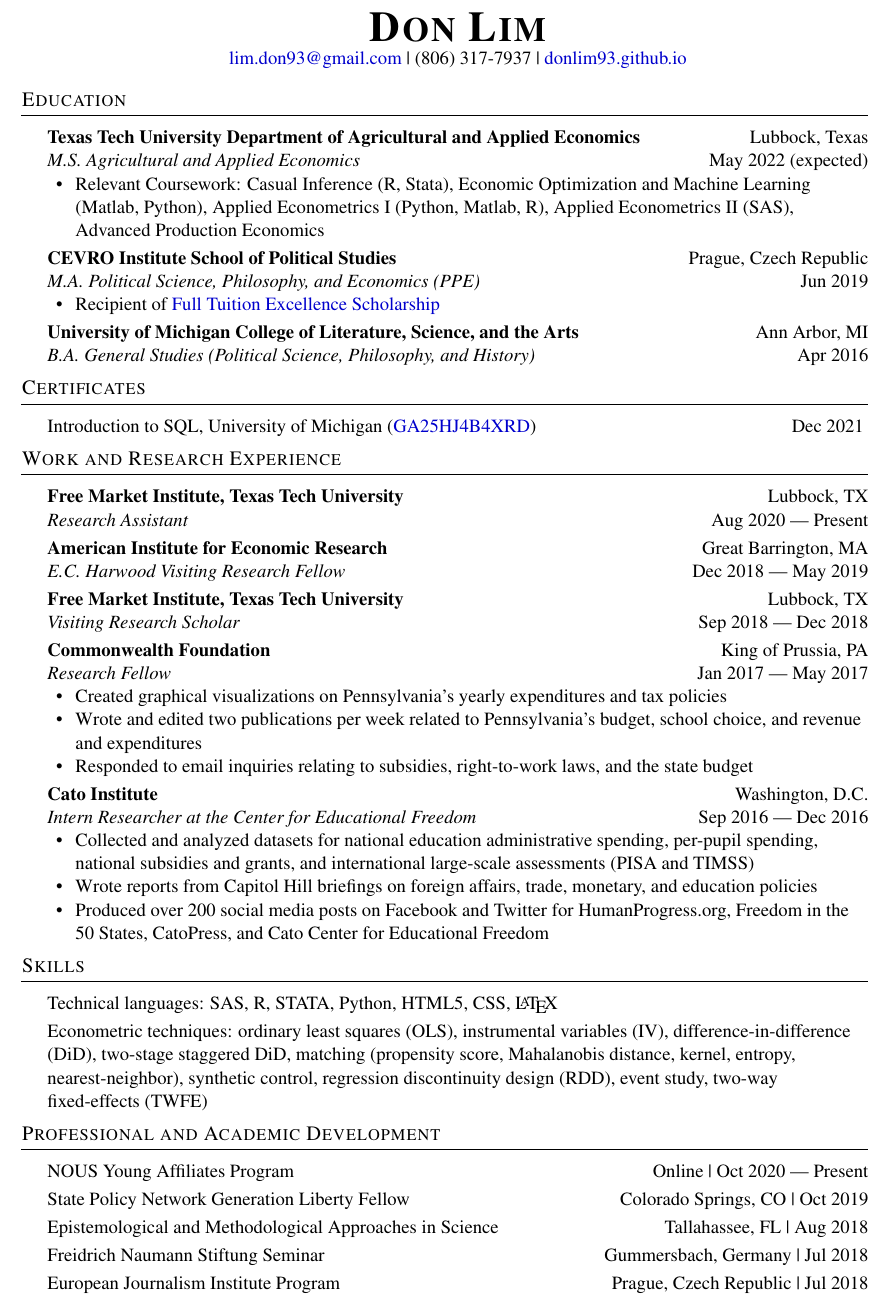
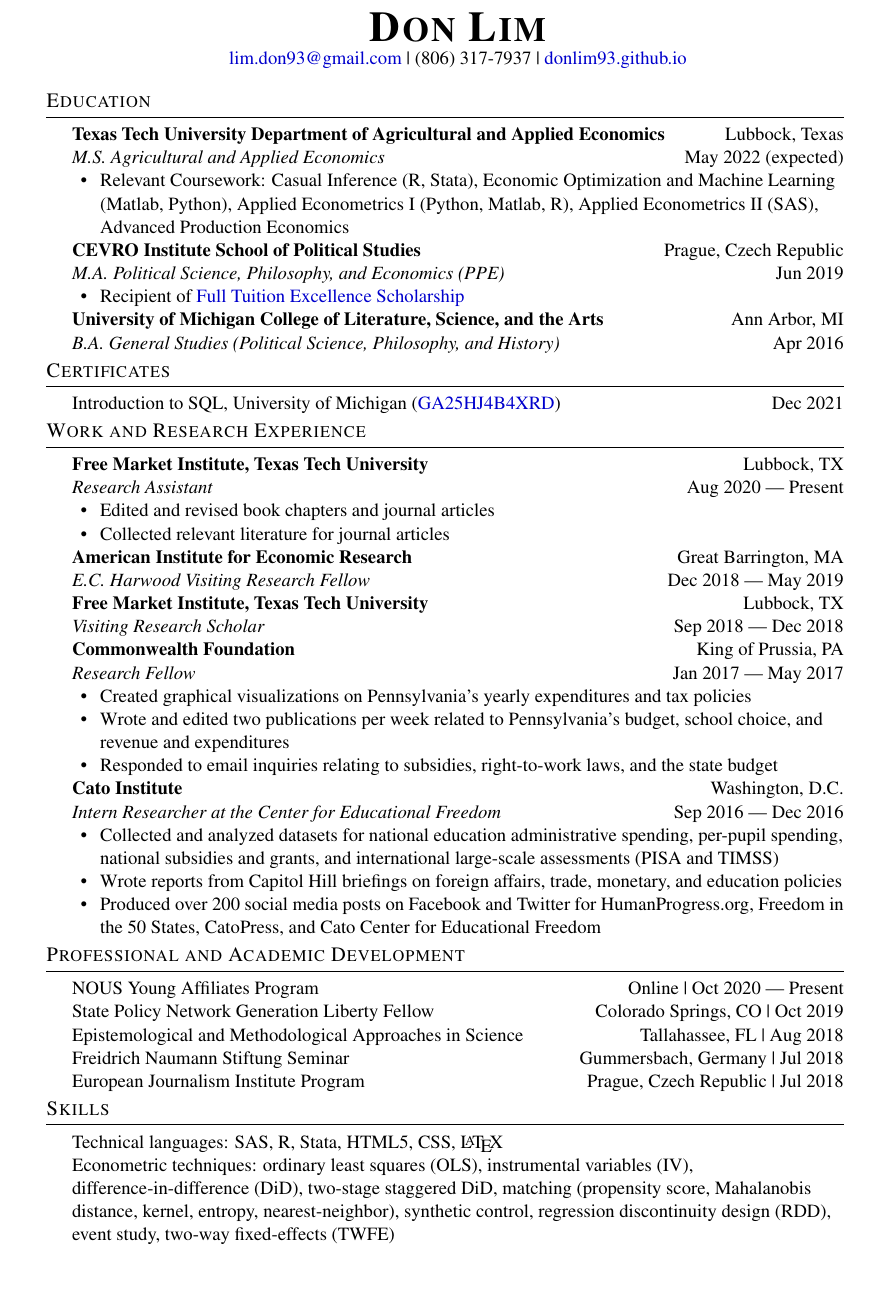
Before and after one commit to donlim93/donlim93.github.io, a LaTeX CV (cv/LimDon_resumeCV.tex): part of the page, cut so that both start at the same text, the shorter picture padded with empty space. Compiled offline with pdfLaTeX.

Commit message:
Update CV

```diff
--- a/cv/LimDon_resumeCV.tex
+++ b/cv/LimDon_resumeCV.tex
@@ -16,7 +16,7 @@
     }
     \usepackage[utf8]{inputenc}
     \usepackage[T1]{fontenc}
-    \usepackage[margin=0.8in]{geometry}
+    \usepackage[margin=1in]{geometry}
     \textheight=10in
     \pagestyle{empty}
     \raggedright
@@ -83,46 +83,43 @@
 
 %==== Education ====%
 \header{Education}
-\vspace{1mm}
-
 \textbf{Texas Tech University Department of Agricultural and Applied Economics}\hfill Lubbock, Texas\\
 \textit{M.S. Agricultural and Applied Economics} \hfill May 2022 (expected)\\
 \begin{itemize}[noitemsep,nolistsep]
     \item Relevant Coursework: Casual Inference (R, Stata), Economic Optimization and Machine Learning (Matlab, Python), Applied Econometrics I (Python, Matlab, R), Applied Econometrics II (SAS), Advanced Production Economics
 \end{itemize}
-\vspace{1mm}
+
 \textbf{CEVRO Institute School of Political Studies}\hfill Prague, Czech Republic\\
 \textit{M.A. Political Science, Philosophy, and Economics (PPE)} \hfill Jun 2019\\
 \begin{itemize}[noitemsep,nolistsep]
     \item Recipient of \href{http://www.cevroinstitut.cz/en/article/scholarships/}{Full Tuition Excellence Scholarship}
 \end{itemize}
-\vspace{1mm}
+
 \textbf{University of Michigan College of Literature, Science, and the Arts}\hfill Ann Arbor, MI\\
 \textit{B.A. General Studies (Political Science, Philosophy, and History)} \hfill Apr 2016\\
-\vspace{2mm}
 
+\vspace{1mm}
 %==== Certificates ====%
 \header{Certificates}
-\vspace{1mm}
+
 
 Introduction to SQL, University of Michigan (\href{https://coursera.org/verify/GA25HJ4B4XRD}{GA25HJ4B4XRD}) \hfill Dec 2021
-\vspace{2mm}
 
+\vspace{1mm}
 %==== Experience ====%
 \header{Work and Research Experience}
-\vspace{1mm}
-
 \textbf{Free Market Institute, Texas Tech University} \hfill Lubbock, TX\\
 \textit{Research Assistant} \hfill Aug 2020 --- Present \\
-\vspace{1mm}
+\begin{itemize}[noitemsep,nolistsep]
+    \item Edited and revised book chapters and journal articles
+    \item Collected relevant literature for journal articles
+\end{itemize}
 
 \textbf{American Institute for Economic Research} \hfill Great Barrington, MA\\
 \textit{E.C. Harwood Visiting Research Fellow} \hfill Dec 2018 --- May 2019\\
-\vspace{1mm}
 
 \textbf{Free Market Institute, Texas Tech University} \hfill Lubbock, TX\\
 \textit{Visiting Research Scholar} \hfill Sep 2018 --- Dec 2018\\
-\vspace{1mm}
 
 \textbf{Commonwealth Foundation} \hfill King of Prussia, PA\\
 \textit{Research Fellow} \hfill Jan 2017 --- May 2017\\
@@ -131,7 +128,6 @@
     \item Wrote and edited two publications per week related to Pennsylvania's budget, school choice, and revenue and expenditures
     \item Responded to email inquiries relating to subsidies, right-to-work laws, and the state budget
 \end{itemize}
-\vspace{1mm}
 
 \textbf{Cato Institute} \hfill Washington, D.C.\\
 \textit{Intern Researcher at the Center for Educational Freedom} \hfill Sep 2016 --- Dec 2016\\
@@ -140,29 +136,25 @@
     \item Wrote reports from Capitol Hill briefings on foreign affairs, trade, monetary, and education policies
     \item Produced over 200 social media posts on Facebook and Twitter for HumanProgress.org, Freedom in the 50 States, CatoPress, and Cato Center for Educational Freedom
 \end{itemize}
-\vspace{2mm}
+\vspace{1mm}
+%==== Professional and Academic Development ====%
+\header{Professional and Academic Development}
 
+NOUS Young Affiliates Program \hfill Online | Oct 2020 --- Present \\
+
+State Policy Network Generation Liberty Fellow \hfill Colorado Springs, CO | Oct 2019 \\
+
+Epistemological and Methodological Approaches in Science \hfill Tallahassee, FL | Aug 2018\\
+
+Freidrich Naumann Stiftung Seminar \hfill Gummersbach, Germany | Jul 2018\\
+
+European Journalism Institute Program \hfill Prague, Czech Republic | Jul 2018 \\
+
+\vspace{1mm}
 %==== Skills ====%
 \header{Skills}
-\vspace{1mm}
+Technical languages: SAS, R, Stata, HTML5, CSS, \LaTeX \\
 
-Technical languages: SAS, R, STATA, Python, HTML5, CSS, \LaTeX \\
-
-\vspace{1mm}
 Econometric techniques: ordinary least squares (OLS), instrumental variables (IV), difference-in-difference (DiD), two-stage staggered DiD, matching (propensity score, Mahalanobis distance, kernel, entropy, nearest-neighbor), synthetic control, regression discontinuity design (RDD), event study, two-way fixed-effects (TWFE)
-\vspace{2mm}
-
-%==== Professional and Academic Development ====%
-\header{Professional and Academic Development}
-\vspace{1mm}
-NOUS Young Affiliates Program \hfill Online | Oct 2020 --- Present \\
-\vspace{1mm}
-State Policy Network Generation Liberty Fellow \hfill Colorado Springs, CO | Oct 2019 \\
-\vspace{1mm}
-Epistemological and Methodological Approaches in Science \hfill Tallahassee, FL | Aug 2018\\
-\vspace{1mm}
-Freidrich Naumann Stiftung Seminar \hfill Gummersbach, Germany | Jul 2018\\
-\vspace{1mm}
-European Journalism Institute Program \hfill Prague, Czech Republic | Jul 2018
 
 \end{document}
```
Also changed, not shown: cv/LimDon_resumeCV.pdf, 3 other files.
